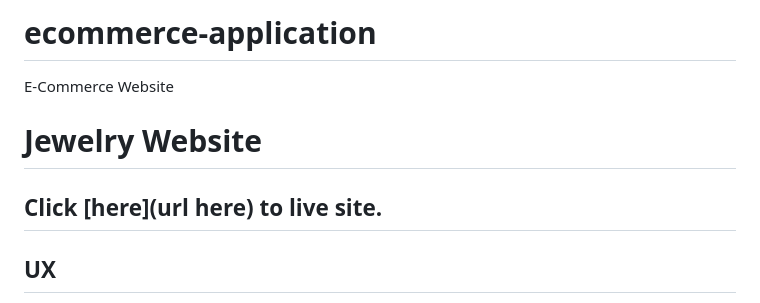
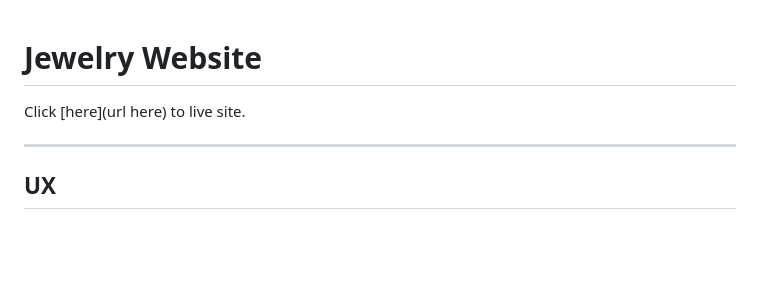
Before and after one commit to anthonyfdunphy/ecommerce-application, a Markdown page: README.md, the part around the change. Rendered like a GitHub page; blank space fills up the shorter version.

```diff
--- a/README.md
+++ b/README.md
@@ -1,10 +1,8 @@
-# ecommerce-application
-E-Commerce Website
-
 # Jewelry Website
 
 
 Click [here](url here) to live site.
+
 ------
 
 ## UX
```
